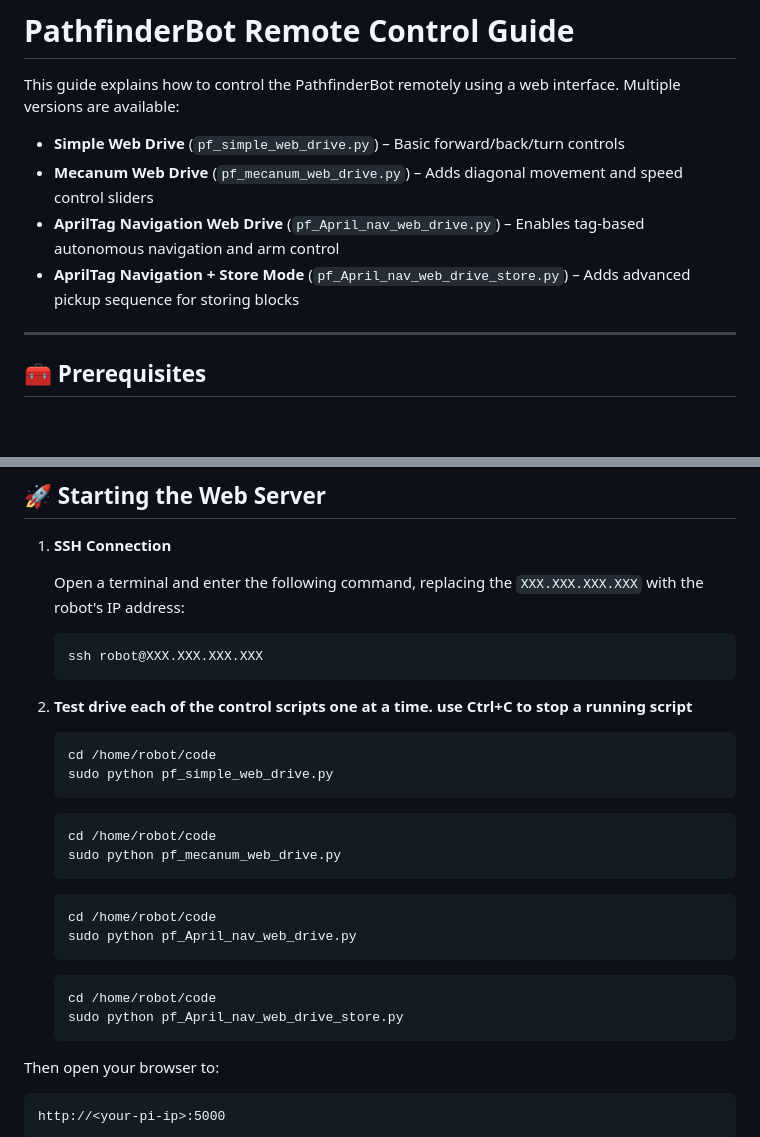
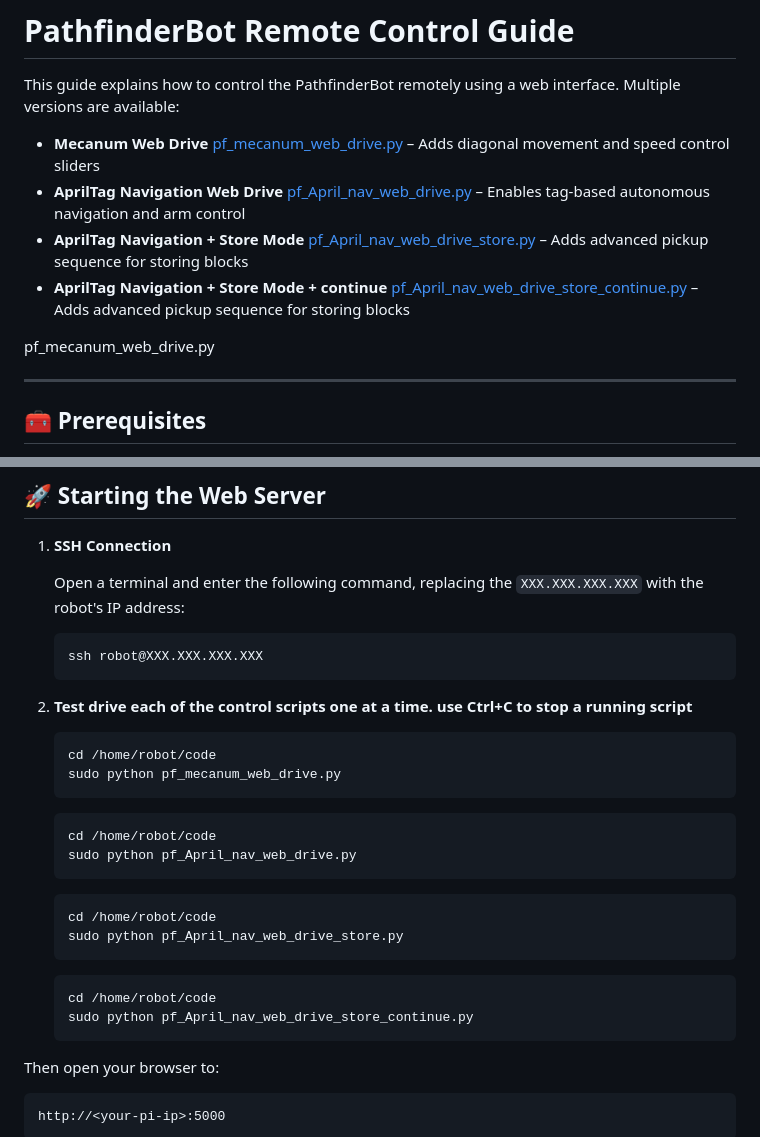
Before and after one commit to stemoutreach/PathfinderBot, a Markdown page: Remote_Control_Guide.md, 2 parts joined by grey strips. Drawn GitHub-style; blank space fills up the shorter version.

````diff
--- a/Remote_Control_Guide.md
+++ b/Remote_Control_Guide.md
@@ -2,10 +2,12 @@
 
 This guide explains how to control the PathfinderBot remotely using a web interface. Multiple versions are available:
 
-- **Simple Web Drive** (`pf_simple_web_drive.py`) – Basic forward/back/turn controls
-- **Mecanum Web Drive** (`pf_mecanum_web_drive.py`) – Adds diagonal movement and speed control sliders
-- **AprilTag Navigation Web Drive** (`pf_April_nav_web_drive.py`) – Enables tag-based autonomous navigation and arm control
-- **AprilTag Navigation + Store Mode** (`pf_April_nav_web_drive_store.py`) – Adds advanced pickup sequence for storing blocks
+- **Mecanum Web Drive** [pf_mecanum_web_drive.py](/code/pf_mecanum_web_drive.py) – Adds diagonal movement and speed control sliders
+- **AprilTag Navigation Web Drive** [pf_April_nav_web_drive.py](/code/pf_April_nav_web_drive.py) – Enables tag-based autonomous navigation and arm control
+- **AprilTag Navigation + Store Mode** [pf_April_nav_web_drive_store.py](/code/pf_April_nav_web_drive_store.py) – Adds advanced pickup sequence for storing blocks
+- **AprilTag Navigation + Store Mode + continue** [pf_April_nav_web_drive_store_continue.py](/code/pf_April_nav_web_drive_store_continue.py) – Adds advanced pickup sequence for storing blocks
+
+pf_mecanum_web_drive.py
 
 ---
 
@@ -28,11 +30,6 @@ This guide explains how to control the PathfinderBot remotely using a web interf
    ```
 
 2. **Test drive each of the control scripts one at a time.  use Ctrl+C to stop a running script**
-   ```bash
-   cd /home/robot/code
-   sudo python pf_simple_web_drive.py
-   ```
-
 
    ```bash
    cd /home/robot/code
@@ -49,6 +46,11 @@ This guide explains how to control the PathfinderBot remotely using a web interf
    ```bash
    cd /home/robot/code
    sudo python pf_April_nav_web_drive_store.py
+   ```
+
+   ```bash
+   cd /home/robot/code
+   sudo python pf_April_nav_web_drive_store_continue.py
    ```
 
 Then open your browser to:
````
